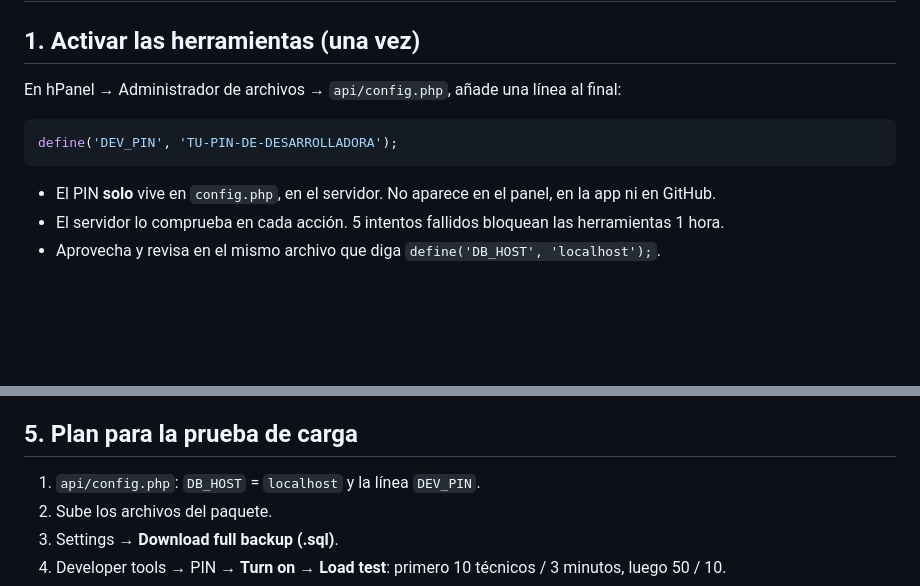
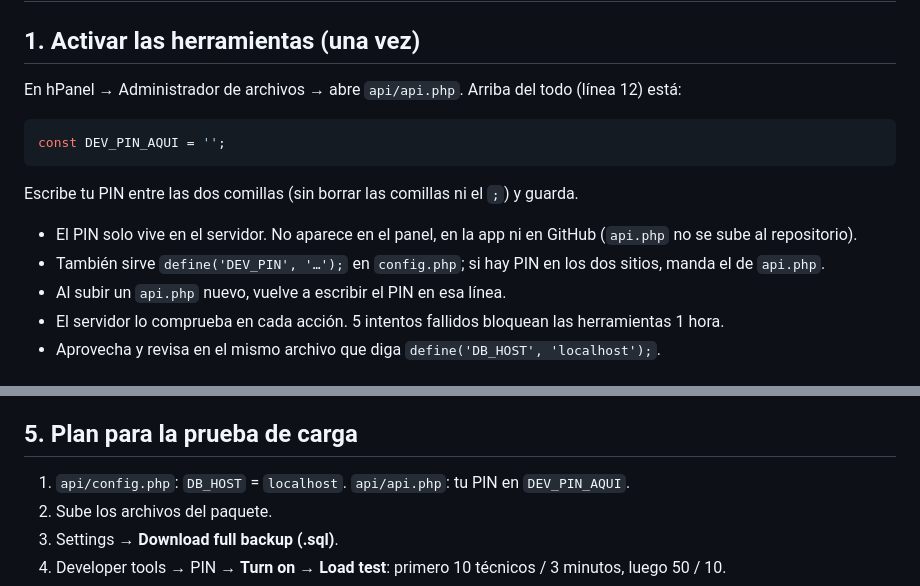
Before and after one commit to malmalmariass-cmd/muestras, a Markdown page: DESARROLLO.md, 2 parts joined by grey strips. GitHub-like rendering; blank space fills up the shorter version.

Commit message:
Developer PIN: write it at the top of api.php
Co-Authored-By: Claude Opus 5.5 <noreply@anthropic.com>
Claude-Session: https://claude.ai/code/session_01JFyUn7KoQBBqS1FhjhNqQv

````diff
--- a/DESARROLLO.md
+++ b/DESARROLLO.md
@@ -2,13 +2,17 @@
 
 ## 1. Activar las herramientas (una vez)
 
-En hPanel → Administrador de archivos → `api/config.php`, añade una línea al final:
+En hPanel → Administrador de archivos → abre `api/api.php`. Arriba del todo (línea 12) está:
 
 ```php
-define('DEV_PIN', 'TU-PIN-DE-DESARROLLADORA');
+const DEV_PIN_AQUI = '';
 ```
 
-- El PIN **solo** vive en `config.php`, en el servidor. No aparece en el panel, en la app ni en GitHub.
+Escribe tu PIN entre las dos comillas (sin borrar las comillas ni el `;`) y guarda.
+
+- El PIN solo vive en el servidor. No aparece en el panel, en la app ni en GitHub (`api.php` no se sube al repositorio).
+- También sirve `define('DEV_PIN', '…');` en `config.php`; si hay PIN en los dos sitios, manda el de `api.php`.
+- Al subir un `api.php` nuevo, vuelve a escribir el PIN en esa línea.
 - El servidor lo comprueba en cada acción. 5 intentos fallidos bloquean las herramientas 1 hora.
 - Aprovecha y revisa en el mismo archivo que diga `define('DB_HOST', 'localhost');`.
 
@@ -103,7 +107,7 @@ Prueba la restauración una vez, con calma, en una base de datos de prueba. Así
 
 ## 5. Plan para la prueba de carga
 
-1. `api/config.php`: `DB_HOST` = `localhost` y la línea `DEV_PIN`.
+1. `api/config.php`: `DB_HOST` = `localhost`. `api/api.php`: tu PIN en `DEV_PIN_AQUI`.
 2. Sube los archivos del paquete.
 3. Settings → **Download full backup (.sql)**.
 4. Developer tools → PIN → **Turn on** → **Load test**: primero 10 técnicos / 3 minutos, luego 50 / 10.
````
